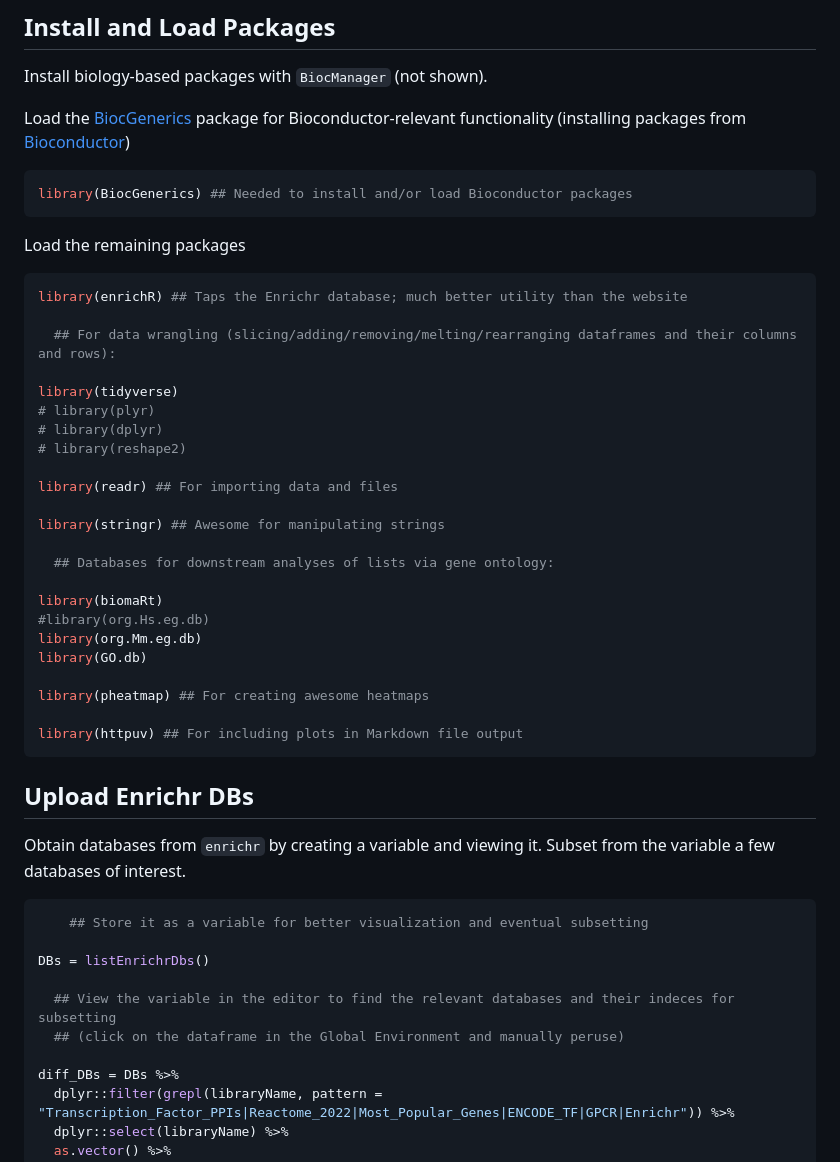
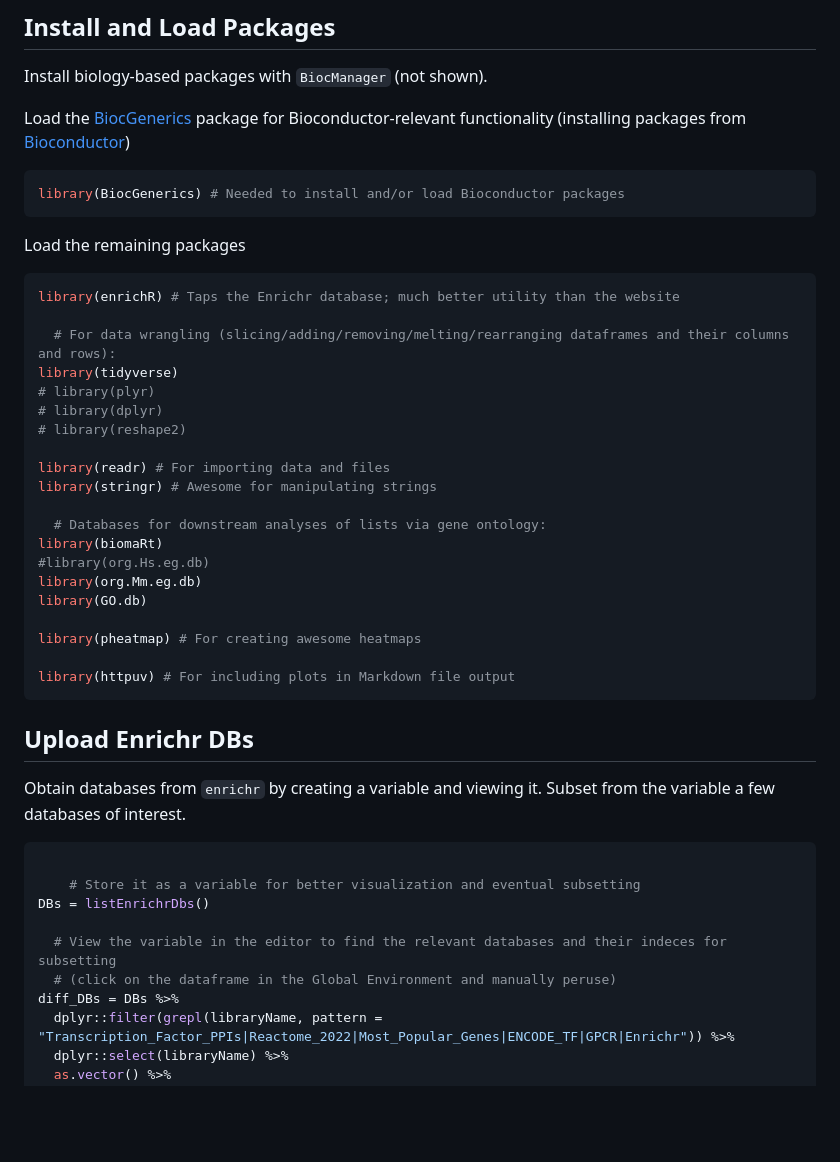
Before and after one commit to eriklarsen4/RNAseq, a Markdown page: Heatmaps/Bioinformatics.md, the part around one of its changes. Drawn GitHub-style; blank space fills up the shorter version.

````diff
--- a/Heatmaps/Bioinformatics.md
+++ b/Heatmaps/Bioinformatics.md
@@ -69,35 +66,32 @@ package for Bioconductor-relevant functionality (installing packages
 from [Bioconductor](https://www.bioconductor.org/))
 
 ``` r
-library(BiocGenerics) ## Needed to install and/or load Bioconductor packages
+library(BiocGenerics) # Needed to install and/or load Bioconductor packages
 ```
 
 Load the remaining packages
 
 ``` r
-library(enrichR) ## Taps the Enrichr database; much better utility than the website
+library(enrichR) # Taps the Enrichr database; much better utility than the website
 
-  ## For data wrangling (slicing/adding/removing/melting/rearranging dataframes and their columns and rows):
-
+  # For data wrangling (slicing/adding/removing/melting/rearranging dataframes and their columns and rows):
 library(tidyverse)
 # library(plyr)
 # library(dplyr)
 # library(reshape2)
 
-library(readr) ## For importing data and files
+library(readr) # For importing data and files
+library(stringr) # Awesome for manipulating strings
 
-library(stringr) ## Awesome for manipulating strings
-
-  ## Databases for downstream analyses of lists via gene ontology:
-
+  # Databases for downstream analyses of lists via gene ontology:
 library(biomaRt)
 #library(org.Hs.eg.db)
 library(org.Mm.eg.db)
 library(GO.db)
 
-library(pheatmap) ## For creating awesome heatmaps
+library(pheatmap) # For creating awesome heatmaps
 
-library(httpuv) ## For including plots in Markdown file output
+library(httpuv) # For including plots in Markdown file output
 ```
 
 ## Upload Enrichr DBs
@@ -106,13 +100,12 @@ Obtain databases from `enrichr` by creating a variable and viewing it.
 Subset from the variable a few databases of interest.
 
 ``` r
-    ## Store it as a variable for better visualization and eventual subsetting
 
+    # Store it as a variable for better visualization and eventual subsetting
 DBs = listEnrichrDbs()
 
-  ## View the variable in the editor to find the relevant databases and their indeces for subsetting
-  ## (click on the dataframe in the Global Environment and manually peruse)
-
+  # View the variable in the editor to find the relevant databases and their indeces for subsetting
+  # (click on the dataframe in the Global Environment and manually peruse)
 diff_DBs = DBs %>%
   dplyr::filter(grepl(libraryName, pattern = "Transcription_Factor_PPIs|Reactome_2022|Most_Popular_Genes|ENCODE_TF|GPCR|Enrichr")) %>%
   dplyr::select(libraryName) %>%
````
Also changed, not shown: other parts of Heatmaps/Bioinformatics.md (+23 -48 lines).
